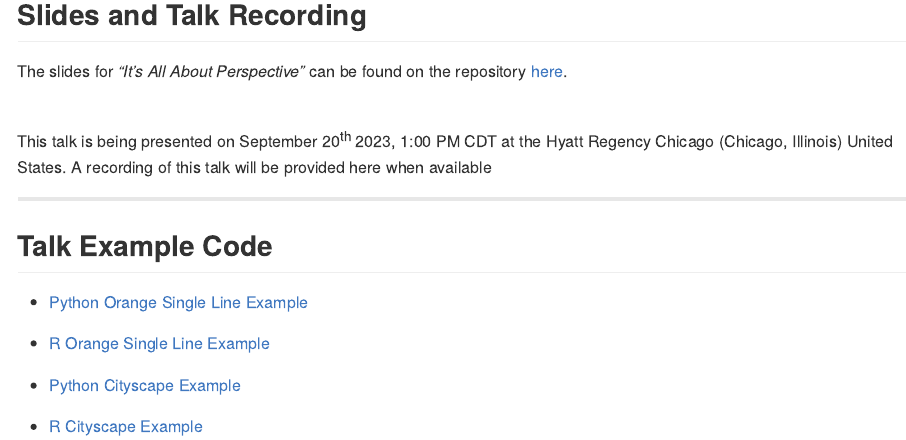
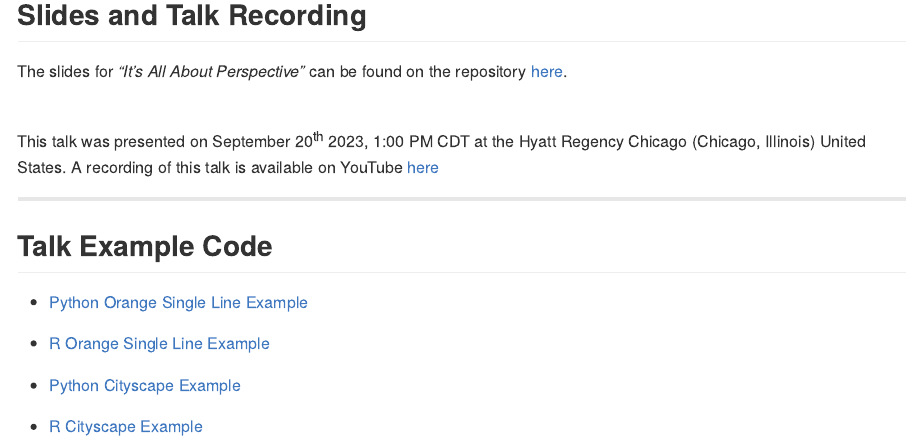
Before and after one commit to Meghansaha/a_case_for_genart, an R Markdown document (README.Rmd): the page in a window 1100 px wide, from 1140 px down. The pictures show the output file README.md that the author committed with the source, drawn offline in the style of GitHub.

Commit message:
recording link update.

```diff
--- a/README.Rmd
+++ b/README.Rmd
@@ -30,7 +30,7 @@ The slides for *"It's All About Perspective"* can be found on the repository [he
 
 <br>
 
-This talk is being presented on September 20<sup>th</sup> 2023, 1:00 PM CDT at the Hyatt Regency Chicago (Chicago, Illinois) United States. A recording of this talk will be provided here when available
+This talk was presented on September 20<sup>th</sup> 2023, 1:00 PM CDT at the Hyatt Regency Chicago (Chicago, Illinois) United States. A recording of this talk is available on YouTube [here](https://www.youtube.com/watch?v=48m27OWv-uw)
 
 ------------------------------------------------------------------------
 
```
Also changed, not shown: README.md.
